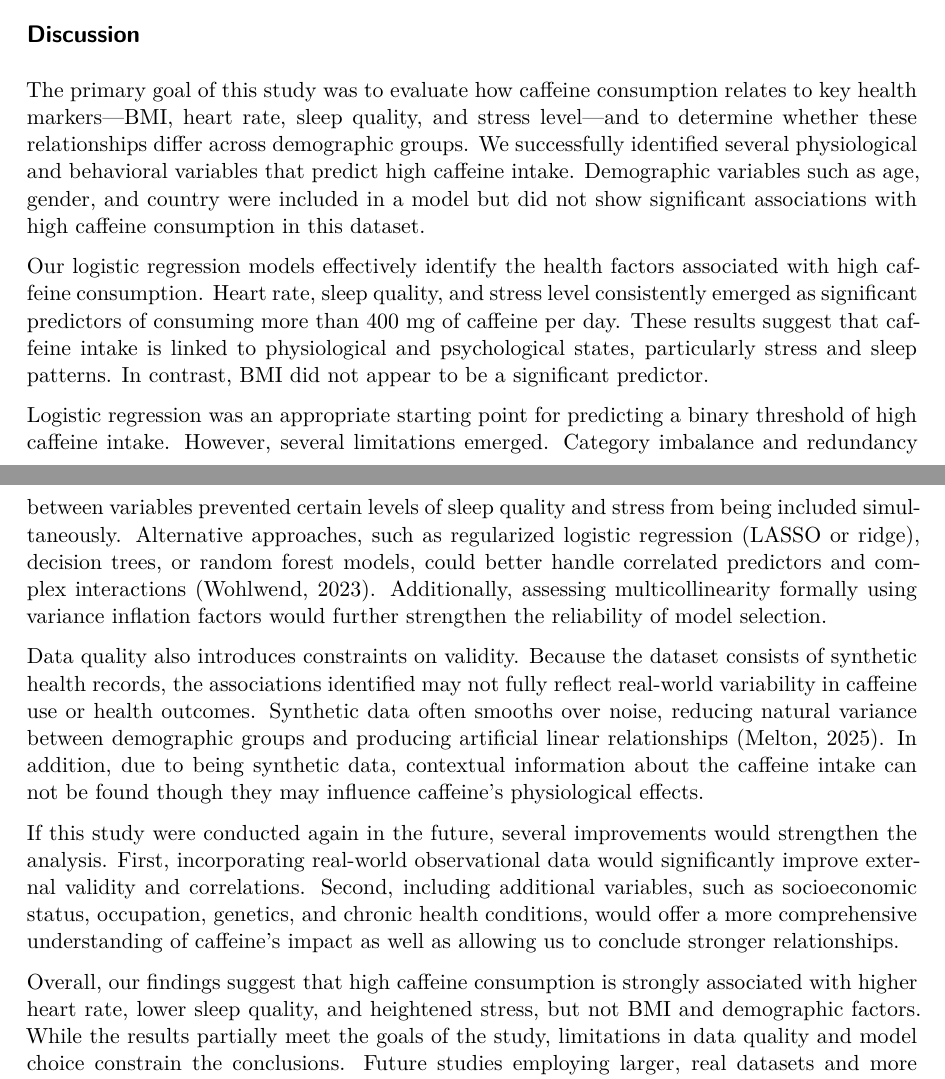
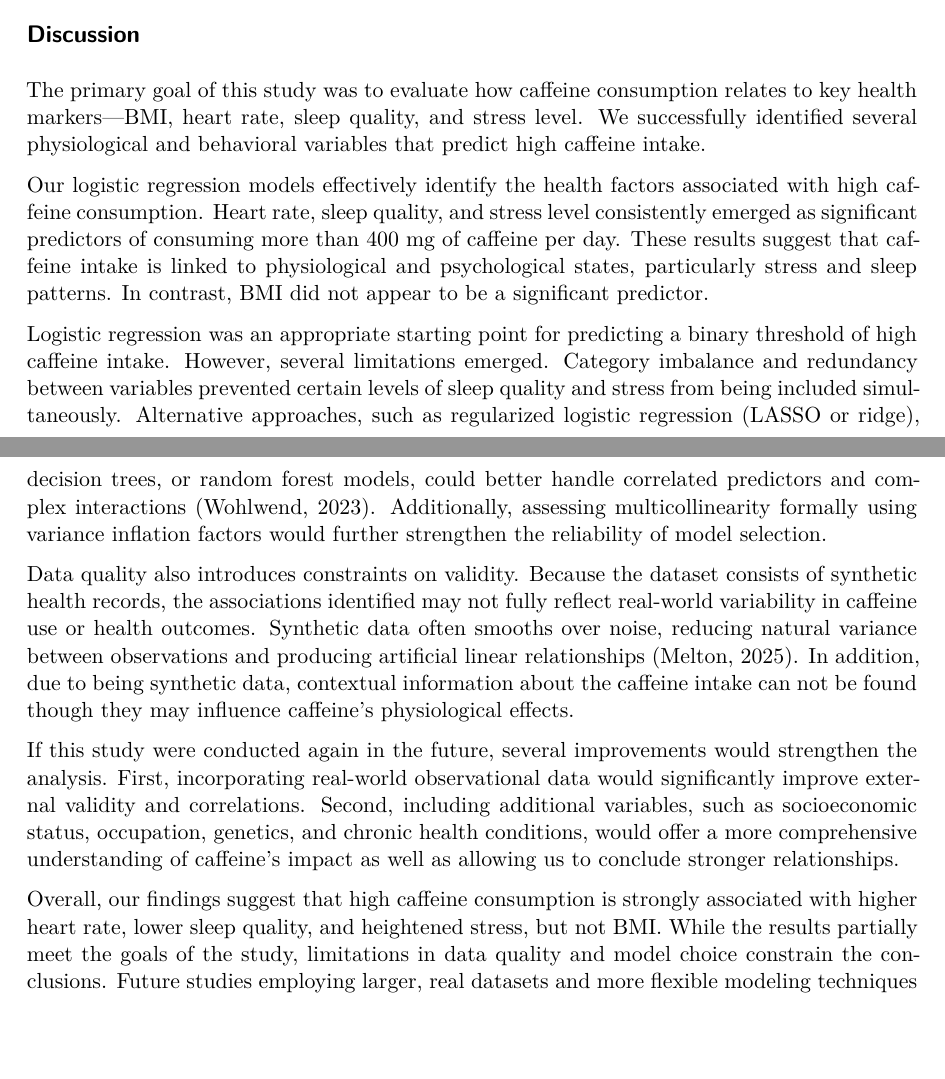
Before and after one commit to daniellextli/STA198-Final-Project, a Quarto document (project.qmd): two parts of pages 6 and 7 of 9, joined at a grey line, cut so that both start at the same text, the shorter picture padded with empty space. The pictures show the output file project.pdf that the author committed with the source.

Commit message:
more edits

```diff
--- a/project.qmd
+++ b/project.qmd
@@ -143,17 +143,17 @@ Stress Level: Medium & -0.351 & 0.000459 & 0.704 & (0.579, 0.857) \\
 Table 2's and Table 3's results indicate that there is sufficient evidence that several physiological and behavioral factors have a significant relationship with high caffeine consumption. In both Table 2 and 3, heart rate emerged as a significant positive predictor (p=0.002), with each unit increase in heart rate multiplying the participant's predicted odds of high caffeine intake by 1.0095, while holding all other variables constant. Sleep quality in Table 2 also showed strong associations, where individuals reporting fair, good, or poor sleep quality had statistically significantly higher odds of high caffeine consumption compared to the reference group, as reflected by the log odds coefficients and significant p-values (all less than 0.05), while holding all other variables constant. Stress level had a similar relationship in Table 3; when we hold all other variables constant, both low and medium stress categories significantly predict the odds of high caffeine intake relative to the high-stress reference group (both p < 0.001 with patient's predicted odds of high caffeine intake multiplied by 0.442 and 0.704, respectively). In contrast, when we hold all other variables constant, BMI was not a significant predictor (p = 0.97) in either Table 2 or Table 3, indicating there was insufficient evidence to support a statistically significant relationship with high caffeine consumption in this dataset.
 
 ## Discussion
-The primary goal of this study was to evaluate how caffeine consumption relates to key health markers—BMI, heart rate, sleep quality, and stress level—and to determine whether these relationships differ across demographic groups. We successfully identified several physiological and behavioral variables that predict high caffeine intake. Demographic variables such as age, gender, and country were included in a model but did not show significant associations with high caffeine consumption in this dataset.
+The primary goal of this study was to evaluate how caffeine consumption relates to key health markers—BMI, heart rate, sleep quality, and stress level. We successfully identified several physiological and behavioral variables that predict high caffeine intake.
 
 Our logistic regression models effectively identify the health factors associated with high caffeine consumption. Heart rate, sleep quality, and stress level consistently emerged as significant predictors of consuming more than 400 mg of caffeine per day. These results suggest that caffeine intake is linked to physiological and psychological states, particularly stress and sleep patterns. In contrast, BMI did not appear to be a significant predictor.
 
 Logistic regression was an appropriate starting point for predicting a binary threshold of high caffeine intake. However, several limitations emerged. Category imbalance and redundancy between variables prevented certain levels of sleep quality and stress from being included simultaneously. Alternative approaches, such as regularized logistic regression (LASSO or ridge), decision trees, or random forest models, could better handle correlated predictors and complex interactions (Wohlwend, 2023). Additionally, assessing multicollinearity formally using variance inflation factors would further strengthen the reliability of model selection.
 
-Data quality also introduces constraints on validity. Because the dataset consists of synthetic health records, the associations identified may not fully reflect real-world variability in caffeine use or health outcomes. Synthetic data often smooths over noise, reducing natural variance between demographic groups and producing artificial linear relationships (Melton, 2025). In addition, due to being synthetic data, contextual information about the caffeine intake can not be found though they may influence caffeine’s physiological effects.
+Data quality also introduces constraints on validity. Because the dataset consists of synthetic health records, the associations identified may not fully reflect real-world variability in caffeine use or health outcomes. Synthetic data often smooths over noise, reducing natural variance between observations and producing artificial linear relationships (Melton, 2025). In addition, due to being synthetic data, contextual information about the caffeine intake can not be found though they may influence caffeine’s physiological effects.
 
 If this study were conducted again in the future, several improvements would strengthen the analysis. First, incorporating real-world observational data would significantly improve external validity and correlations. Second, including additional variables, such as socioeconomic status, occupation, genetics, and chronic health conditions, would offer a more comprehensive understanding of caffeine’s impact as well as allowing us to conclude stronger relationships.
 
-Overall, our findings suggest that high caffeine consumption is strongly associated with higher heart rate, lower sleep quality, and heightened stress, but not BMI and demographic factors. While the results partially meet the goals of the study, limitations in data quality and model choice constrain the conclusions. Future studies employing larger, real datasets and more flexible modeling techniques would better capture the behavioral and physiological mechanisms underlying high caffeine intake.
+Overall, our findings suggest that high caffeine consumption is strongly associated with higher heart rate, lower sleep quality, and heightened stress, but not BMI. While the results partially meet the goals of the study, limitations in data quality and model choice constrain the conclusions. Future studies employing larger, real datasets and more flexible modeling techniques would better capture the behavioral and physiological mechanisms underlying high caffeine intake.
 
 \begin{thebibliography}{99}
 
```
Also changed, not shown: project.pdf.
